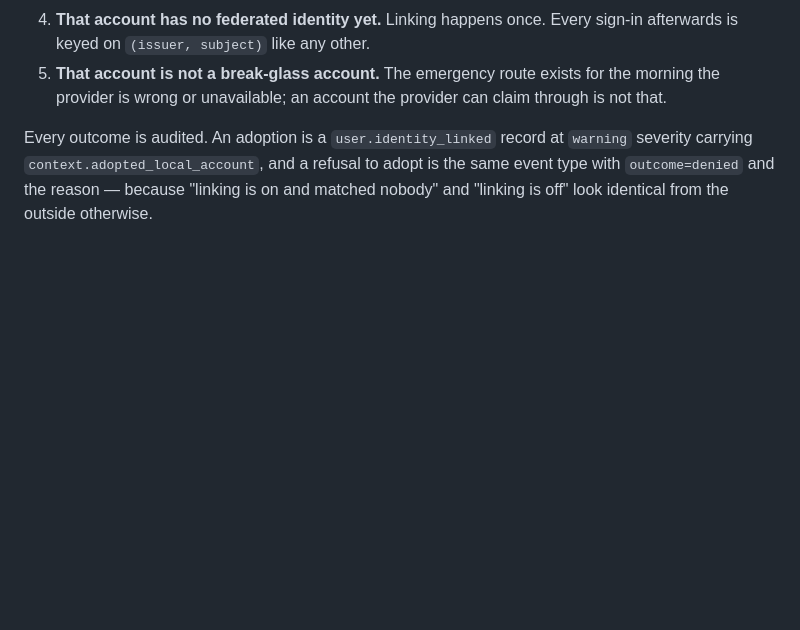
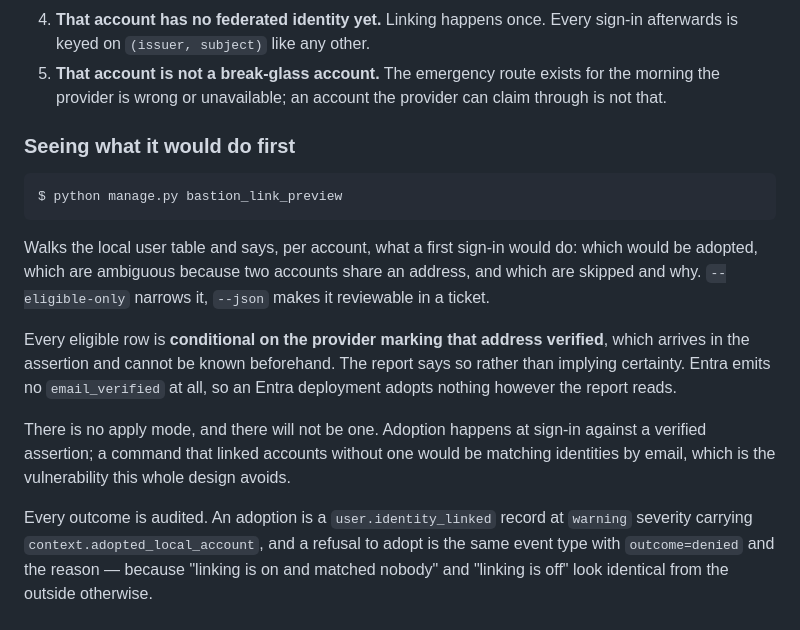
Before and after one commit to thesaadmirza/django-bastion, a Markdown page: docs/reference/settings.md, the part around the change. Drawn GitHub-style; blank space fills up the shorter version.

Commit message:
docs: the preview, and why there is no apply mode
Signed-off-by: Saad Mirza <saadmirza009@gmail.com>

````diff
--- a/docs/reference/settings.md
+++ b/docs/reference/settings.md
@@ -79,6 +79,27 @@ BASTION = {
 5. **That account is not a break-glass account.** The emergency route exists for
    the morning the provider is wrong or unavailable; an account the provider can
    claim through is not that.
+
+### Seeing what it would do first
+
+```console
+$ python manage.py bastion_link_preview
+```
+
+Walks the local user table and says, per account, what a first sign-in would
+do: which would be adopted, which are ambiguous because two accounts share an
+address, and which are skipped and why. `--eligible-only` narrows it,
+`--json` makes it reviewable in a ticket.
+
+Every eligible row is **conditional on the provider marking that address
+verified**, which arrives in the assertion and cannot be known beforehand. The
+report says so rather than implying certainty. Entra emits no `email_verified`
+at all, so an Entra deployment adopts nothing however the report reads.
+
+There is no apply mode, and there will not be one. Adoption happens at sign-in
+against a verified assertion; a command that linked accounts without one would
+be matching identities by email, which is the vulnerability this whole design
+avoids.
 
 Every outcome is audited. An adoption is a `user.identity_linked` record at
 `warning` severity carrying `context.adopted_local_account`, and a refusal to
````
